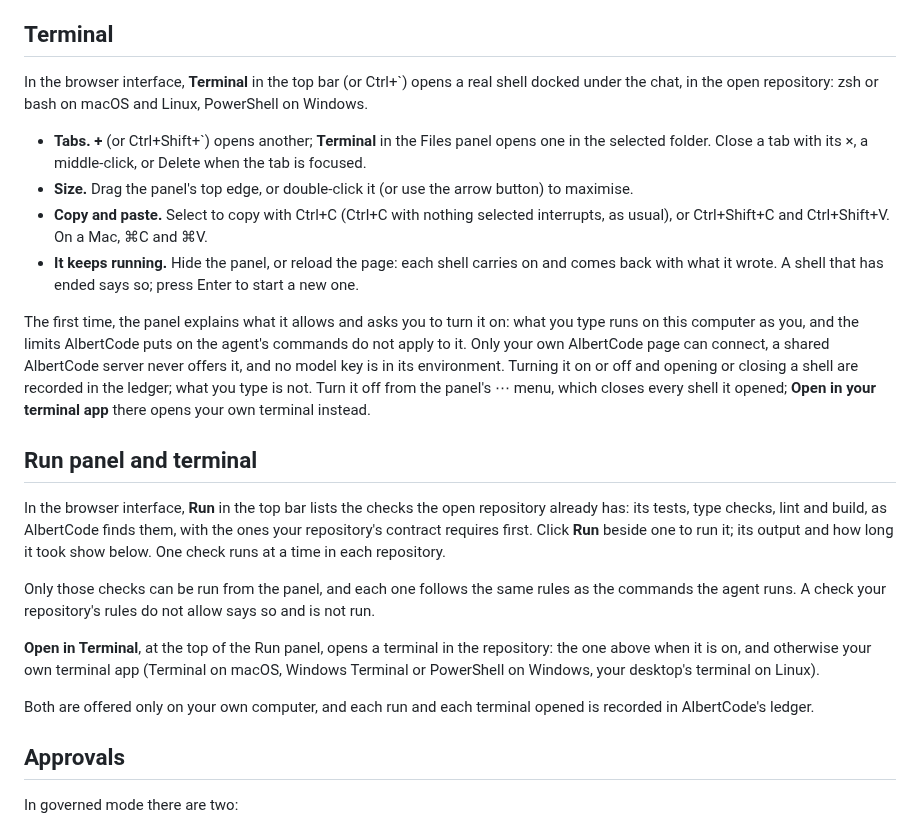
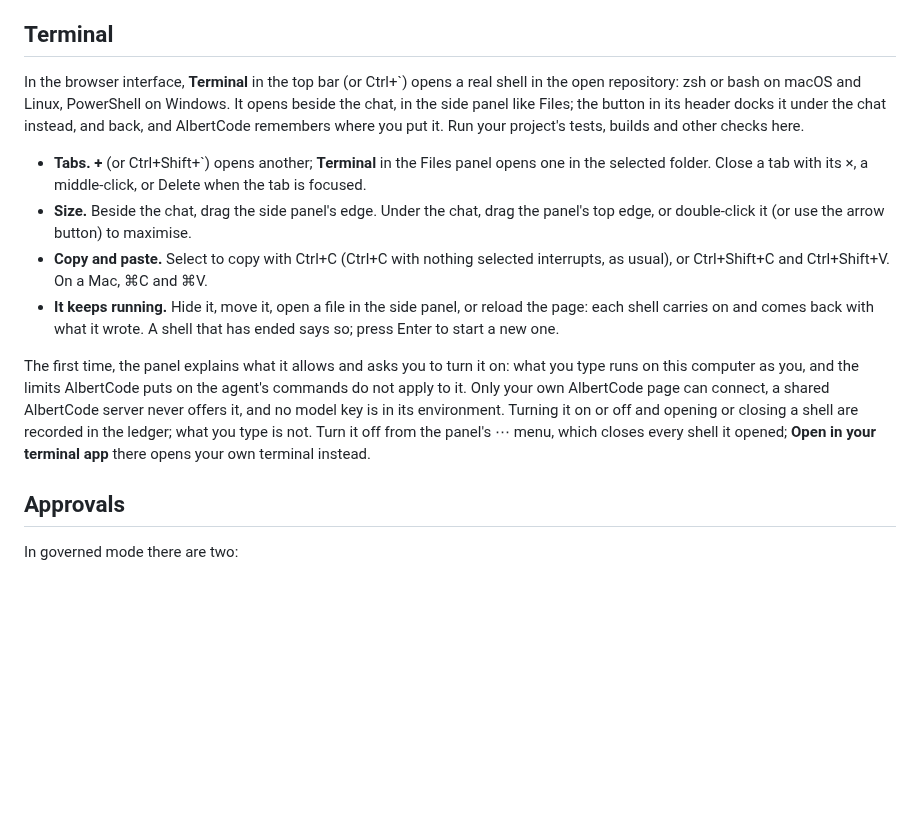
Before and after one commit to huynvic/albertcode-swe-agent, a Markdown page: docs/usage.md, the part around the change. GitHub-like rendering; blank space fills up the shorter version.

```diff
--- a/docs/usage.md
+++ b/docs/usage.md
@@ -42,16 +42,19 @@ ledger.
 
 ## Terminal
 
-In the browser interface, **Terminal** in the top bar (or Ctrl+`) opens a real shell docked under
-the chat, in the open repository: zsh or bash on macOS and Linux, PowerShell on Windows.
+In the browser interface, **Terminal** in the top bar (or Ctrl+`) opens a real shell in the open
+repository: zsh or bash on macOS and Linux, PowerShell on Windows. It opens beside the chat, in the
+side panel like Files; the button in its header docks it under the chat instead, and back, and
+AlbertCode remembers where you put it. Run your project's tests, builds and other checks here.
 
 - **Tabs.** **+** (or Ctrl+Shift+`) opens another; **Terminal** in the Files panel opens one in the
   selected folder. Close a tab with its ×, a middle-click, or Delete when the tab is focused.
-- **Size.** Drag the panel's top edge, or double-click it (or use the arrow button) to maximise.
+- **Size.** Beside the chat, drag the side panel's edge. Under the chat, drag the panel's top edge,
+  or double-click it (or use the arrow button) to maximise.
 - **Copy and paste.** Select to copy with Ctrl+C (Ctrl+C with nothing selected interrupts, as
   usual), or Ctrl+Shift+C and Ctrl+Shift+V. On a Mac, ⌘C and ⌘V.
-- **It keeps running.** Hide the panel, or reload the page: each shell carries on and comes back
-  with what it wrote. A shell that has ended says so; press Enter to start a new one.
+- **It keeps running.** Hide it, move it, open a file in the side panel, or reload the page: each
+  shell carries on and comes back with what it wrote. A shell that has ended says so; press Enter to start a new one.
 
 The first time, the panel explains what it allows and asks you to turn it on: what you type runs
 on this computer as you, and the limits AlbertCode puts on the agent's commands do not apply to it.
@@ -59,23 +62,6 @@ Only your own AlbertCode page can connect, a shared AlbertCode server never offe
 model key is in its environment. Turning it on or off and opening or closing a shell are recorded
 in the ledger; what you type is not. Turn it off from the panel's ⋯ menu, which closes every shell
 it opened; **Open in your terminal app** there opens your own terminal instead.
-
-## Run panel and terminal
-
-In the browser interface, **Run** in the top bar lists the checks the open repository already has:
-its tests, type checks, lint and build, as AlbertCode finds them, with the ones your repository's
-contract requires first. Click **Run** beside one to run it; its output and how long it took show
-below. One check runs at a time in each repository.
-
-Only those checks can be run from the panel, and each one follows the same rules as the commands
-the agent runs. A check your repository's rules do not allow says so and is not run.
-
-**Open in Terminal**, at the top of the Run panel, opens a terminal in the repository: the one
-above when it is on, and otherwise your own terminal app (Terminal on macOS, Windows Terminal or
-PowerShell on Windows, your desktop's terminal on Linux).
-
-Both are offered only on your own computer, and each run and each terminal opened is recorded in
-AlbertCode's ledger.
 
 ## Approvals
 
```
Also changed, not shown: CHANGELOG.md (+7 -12 lines), README.md (+8 -23 lines), assets/readme/screen-run-dark.png (deleted), assets/readme/screen-run-light.png (deleted), assets/readme/screen-shell-dark.png, assets/readme/screen-shell-light.png, 2 other files.
